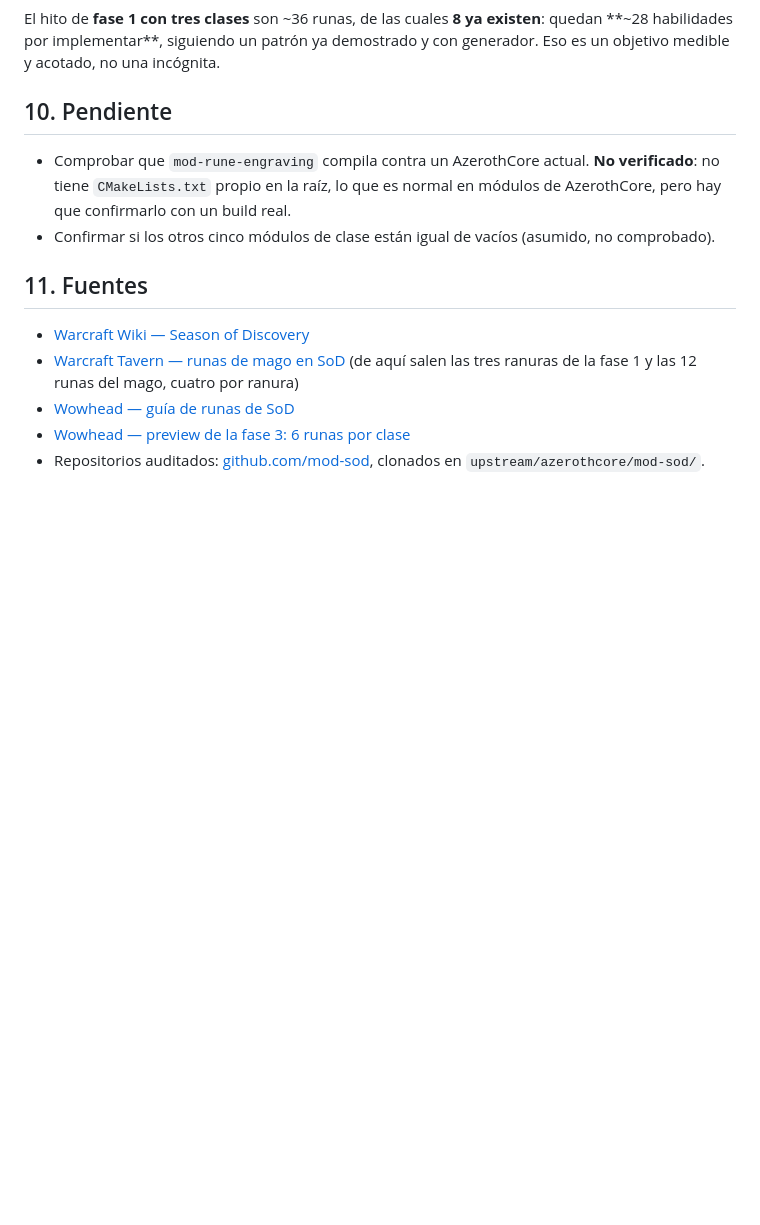
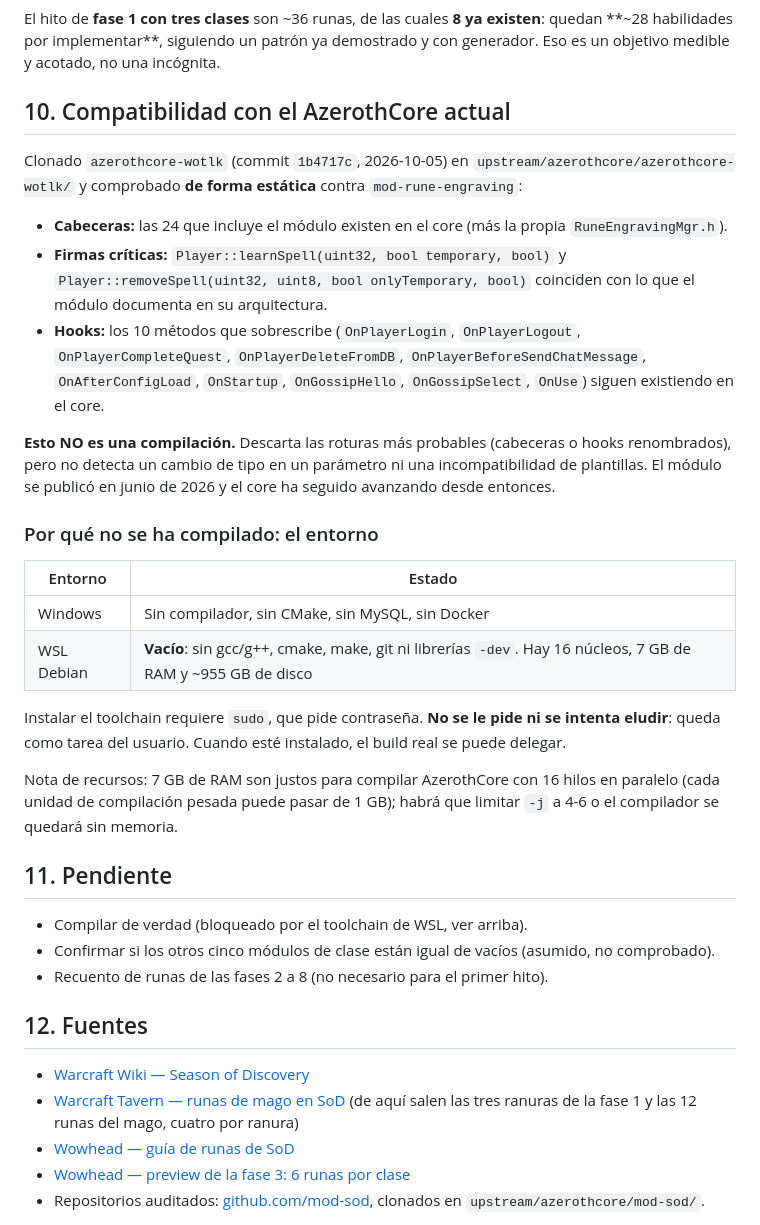
Before and after one commit to warcrafted-server/WotLK-SoD, a Markdown page: docs/investigacion/2026-10-05-auditoria-mod-sod.md, the part around the change. GitHub-like rendering; blank space fills up the shorter version.

```diff
--- a/docs/investigacion/2026-10-05-auditoria-mod-sod.md
+++ b/docs/investigacion/2026-10-05-auditoria-mod-sod.md
@@ -191,13 +191,47 @@ El hito de **fase 1 con tres clases** son ~36 runas, de las cuales **8 ya existe
 **~28 habilidades por implementar**, siguiendo un patrón ya demostrado y con generador. Eso es
 un objetivo medible y acotado, no una incógnita.
 
-## 10. Pendiente
-- Comprobar que `mod-rune-engraving` compila contra un AzerothCore actual. **No verificado**:
-  no tiene `CMakeLists.txt` propio en la raíz, lo que es normal en módulos de AzerothCore, pero
-  hay que confirmarlo con un build real.
+## 10. Compatibilidad con el AzerothCore actual
+
+Clonado `azerothcore-wotlk` (commit `1b4717c`, 2026-10-05) en
+`upstream/azerothcore/azerothcore-wotlk/` y comprobado **de forma estática** contra
+`mod-rune-engraving`:
+
+- **Cabeceras:** las 24 que incluye el módulo existen en el core (más la propia
+  `RuneEngravingMgr.h`).
+- **Firmas críticas:** `Player::learnSpell(uint32, bool temporary, bool)` y
+  `Player::removeSpell(uint32, uint8, bool onlyTemporary, bool)` coinciden con lo que el módulo
+  documenta en su arquitectura.
+- **Hooks:** los 10 métodos que sobrescribe (`OnPlayerLogin`, `OnPlayerLogout`,
+  `OnPlayerCompleteQuest`, `OnPlayerDeleteFromDB`, `OnPlayerBeforeSendChatMessage`,
+  `OnAfterConfigLoad`, `OnStartup`, `OnGossipHello`, `OnGossipSelect`, `OnUse`) siguen
+  existiendo en el core.
+
+**Esto NO es una compilación.** Descarta las roturas más probables (cabeceras o hooks
+renombrados), pero no detecta un cambio de tipo en un parámetro ni una incompatibilidad de
+plantillas. El módulo se publicó en junio de 2026 y el core ha seguido avanzando desde entonces.
+
+### Por qué no se ha compilado: el entorno
+
+| Entorno | Estado |
+|---|---|
+| Windows | Sin compilador, sin CMake, sin MySQL, sin Docker |
+| WSL Debian | **Vacío**: sin gcc/g++, cmake, make, git ni librerías `-dev`. Hay 16 núcleos, 7 GB de RAM y ~955 GB de disco |
+
+Instalar el toolchain requiere `sudo`, que pide contraseña. **No se le pide ni se intenta eludir**:
+queda como tarea del usuario. Cuando esté instalado, el build real se puede delegar.
+
+Nota de recursos: 7 GB de RAM son justos para compilar AzerothCore con 16 hilos en paralelo
+(cada unidad de compilación pesada puede pasar de 1 GB); habrá que limitar `-j` a 4-6 o el
+compilador se quedará sin memoria.
+
+## 11. Pendiente
+
+- Compilar de verdad (bloqueado por el toolchain de WSL, ver arriba).
 - Confirmar si los otros cinco módulos de clase están igual de vacíos (asumido, no comprobado).
+- Recuento de runas de las fases 2 a 8 (no necesario para el primer hito).
 
-## 11. Fuentes
+## 12. Fuentes
 
 - [Warcraft Wiki — Season of Discovery](https://warcraft.wiki.gg/wiki/World_of_Warcraft_Classic:_Season_of_Discovery)
 - [Warcraft Tavern — runas de mago en SoD](https://www.warcrafttavern.com/wow-classic/guides/season-of-discovery-mage-rune-engravings/)
```
Also changed, not shown: docs/decisiones/0002-nivel-maximo-60-u-80.md (+16 -8 lines).
